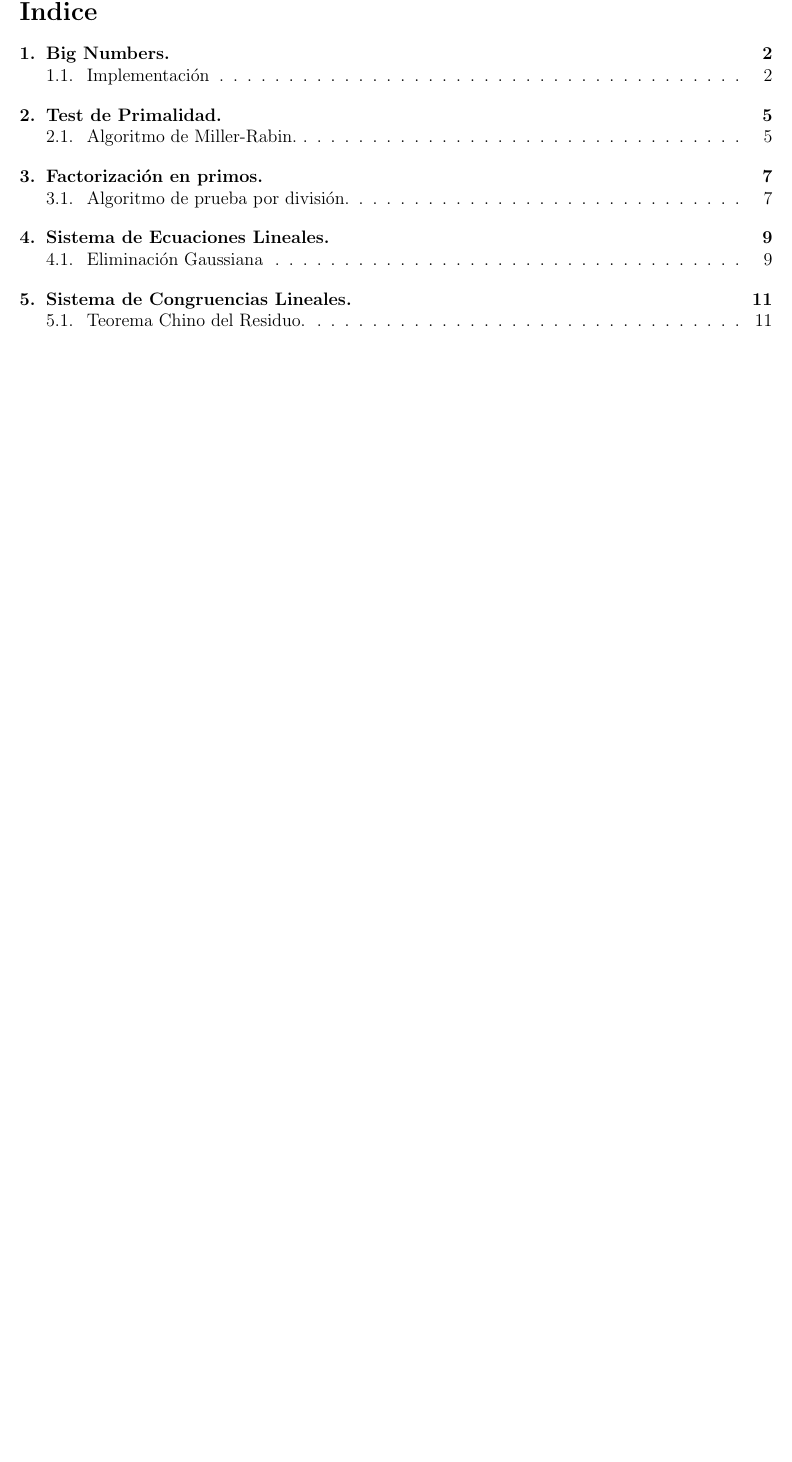
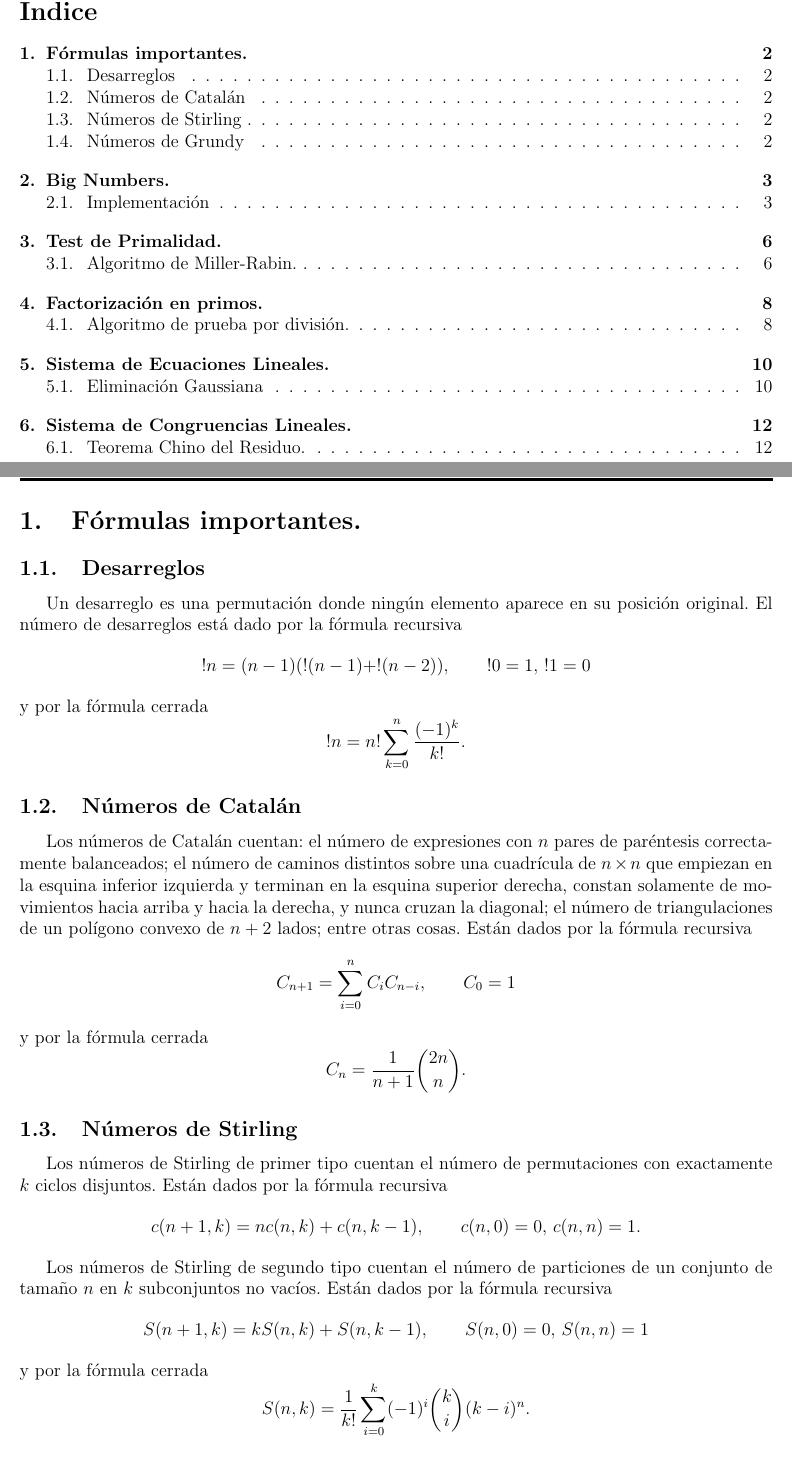
Before and after one commit to vdae2304/Templates, a LaTeX document (Matematicas/Matematicas.tex): part of page 1 of 12 before the commit and two parts of pages 1 and 2 of 14 after it, the two joined at a grey line, cut so that both start at the same text, the shorter picture padded with empty space. The pictures show the PDF file Matematicas/Matematicas.pdf that the author committed with the source.

Commit message:
Matemáticas

```diff
--- a/Matematicas/Matematicas.tex
+++ b/Matematicas/Matematicas.tex
@@ -44,3 +44,33 @@
 \maketitle
 
 \tableofcontents
+
+\newpage
+
+\section{Fórmulas importantes.}
+
+\subsection{Desarreglos}
+
+Un desarreglo es una permutación donde ningún elemento aparece en su posición original. El número de desarreglos está dado por la fórmula recursiva
+$$!n = (n - 1)(!(n - 1) + !(n - 2)), \qquad !0 = 1, \, !1 = 0$$
+y por la fórmula cerrada
+$$!n = n! \sum_{k=0}^n \frac{(-1)^k}{k!}.$$
+
+\subsection{Números de Catalán}
+
+Los números de Catalán cuentan: el número de expresiones con $n$ pares de paréntesis correctamente balanceados; el número de caminos distintos sobre una cuadrícula de $n \times n$ que empiezan en la esquina inferior izquierda y terminan en la esquina superior derecha, constan solamente de movimientos hacia arriba y hacia la derecha, y nunca cruzan la diagonal; el número de triangulaciones de un polígono convexo de $n + 2$ lados; entre otras cosas. Están dados por la fórmula recursiva
+$$C_{n+1} = \sum_{i=0}^n C_iC_{n-i}, \qquad C_0 = 1$$
+y por la fórmula cerrada
+$$C_n = \frac{1}{n + 1}\binom{2n}{n}.$$
+
+\subsection{Números de Stirling}
+
+Los números de Stirling de primer tipo cuentan el número de permutaciones con exactamente $k$ ciclos disjuntos. Están dados por la fórmula recursiva
+$$c(n + 1, k) = nc(n, k) + c(n, k - 1), \qquad c(n, 0) =  0, \, c(n, n) = 1.$$
+
+Los números de Stirling de segundo tipo cuentan el número de particiones de un conjunto de tamaño $n$ en $k$ subconjuntos no vacíos. Están dados por la fórmula recursiva
+$$S(n + 1, k) = kS(n, k) + S(n, k - 1), \qquad S(n, 0) =  0, \, S(n, n) = 1$$
+y por la fórmula cerrada
+$$S(n, k) = \frac{1}{k!} \sum_{i=0}^k (-1)^i \binom{k}{i}(k - i)^n.$$
+
+\subsection{Números de Grundy}
```
Also changed, not shown: Matematicas/Matematicas.pdf, Matematicas/Matematicas.tex (6 more changed lines).
